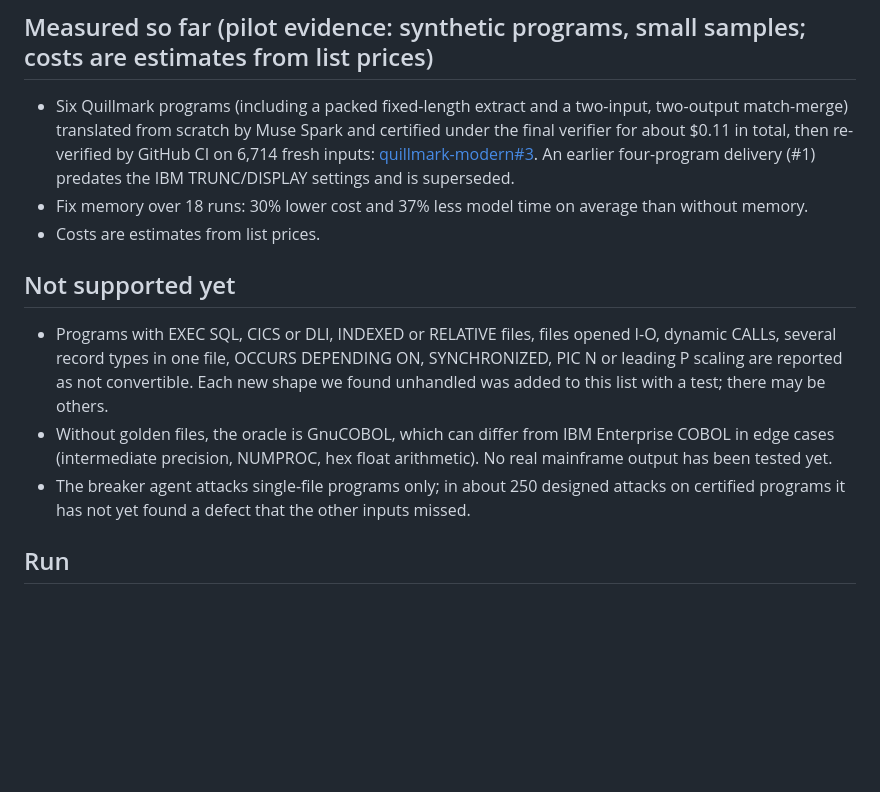
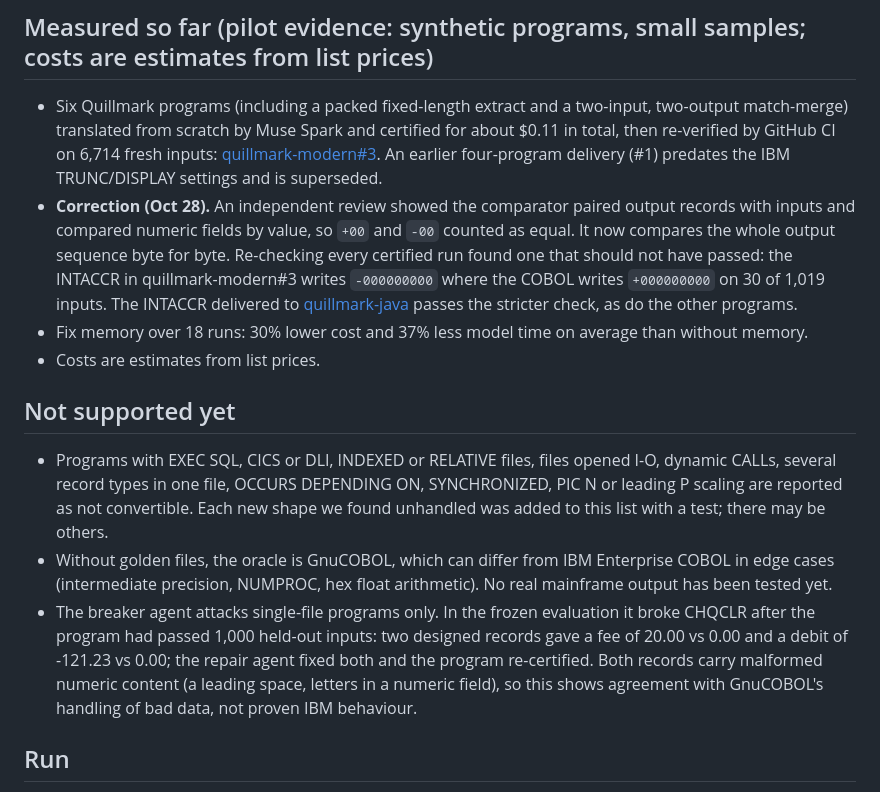
Before and after one commit to Nivetha200111/Diocle, a Markdown page: README.md, the part around the change. Drawn GitHub-style; blank space fills up the shorter version.

Commit message:
README: correct the evidence after the byte-level comparator; report the breaker's CHQCLR finding

```diff
--- a/README.md
+++ b/README.md
@@ -39,14 +39,15 @@ Sample estate repositories: [quillmark-mainframe](https://github.com/Nivetha2001
 
 ## Measured so far (pilot evidence: synthetic programs, small samples; costs are estimates from list prices)
 
-- Six Quillmark programs (including a packed fixed-length extract and a two-input, two-output match-merge) translated from scratch by Muse Spark and certified under the final verifier for about $0.11 in total, then re-verified by GitHub CI on 6,714 fresh inputs: [quillmark-modern#3](https://github.com/Nivetha200111/quillmark-modern/pull/3). An earlier four-program delivery (#1) predates the IBM TRUNC/DISPLAY settings and is superseded.
+- Six Quillmark programs (including a packed fixed-length extract and a two-input, two-output match-merge) translated from scratch by Muse Spark and certified for about $0.11 in total, then re-verified by GitHub CI on 6,714 fresh inputs: [quillmark-modern#3](https://github.com/Nivetha200111/quillmark-modern/pull/3). An earlier four-program delivery (#1) predates the IBM TRUNC/DISPLAY settings and is superseded.
+- **Correction (Oct 28).** An independent review showed the comparator paired output records with inputs and compared numeric fields by value, so `+00` and `-00` counted as equal. It now compares the whole output sequence byte for byte. Re-checking every certified run found one that should not have passed: the INTACCR in quillmark-modern#3 writes `-000000000` where the COBOL writes `+000000000` on 30 of 1,019 inputs. The INTACCR delivered to [quillmark-java](https://github.com/Nivetha200111/quillmark-java) passes the stricter check, as do the other programs.
 - Fix memory over 18 runs: 30% lower cost and 37% less model time on average than without memory.
 - Costs are estimates from list prices.
 
 ## Not supported yet
 - Programs with EXEC SQL, CICS or DLI, INDEXED or RELATIVE files, files opened I-O, dynamic CALLs, several record types in one file, OCCURS DEPENDING ON, SYNCHRONIZED, PIC N or leading P scaling are reported as not convertible. Each new shape we found unhandled was added to this list with a test; there may be others.
 - Without golden files, the oracle is GnuCOBOL, which can differ from IBM Enterprise COBOL in edge cases (intermediate precision, NUMPROC, hex float arithmetic). No real mainframe output has been tested yet.
-- The breaker agent attacks single-file programs only; in about 250 designed attacks on certified programs it has not yet found a defect that the other inputs missed.
+- The breaker agent attacks single-file programs only. In the frozen evaluation it broke CHQCLR after the program had passed 1,000 held-out inputs: two designed records gave a fee of 20.00 vs 0.00 and a debit of -121.23 vs 0.00; the repair agent fixed both and the program re-certified. Both records carry malformed numeric content (a leading space, letters in a numeric field), so this shows agreement with GnuCOBOL's handling of bad data, not proven IBM behaviour.
 
 ## Run
 
```
